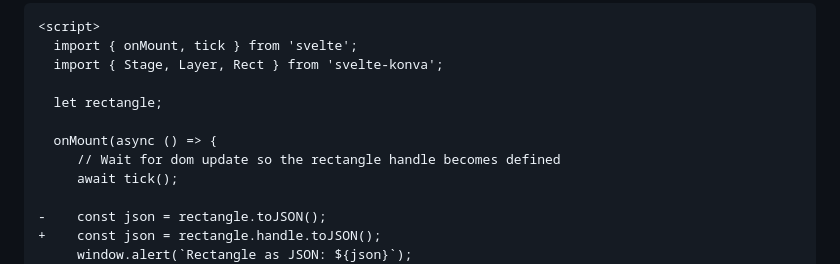
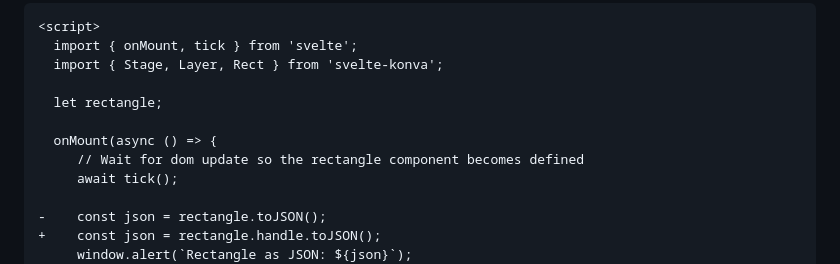
Before and after one commit to konvajs/svelte-konva, a Markdown page: docs/svelte-konva-v1-migration.md, the part around the change. GitHub-like rendering.

Commit message:
misleading wording

```diff
--- a/docs/svelte-konva-v1-migration.md
+++ b/docs/svelte-konva-v1-migration.md
@@ -155,7 +155,7 @@ The way to access the corresponding Konva handle in a svelte-konva component has
   let rectangle;
 
   onMount(async () => {
-     // Wait for dom update so the rectangle handle becomes defined
+     // Wait for dom update so the rectangle component becomes defined
      await tick();
 
 -    const json = rectangle.toJSON();
```
